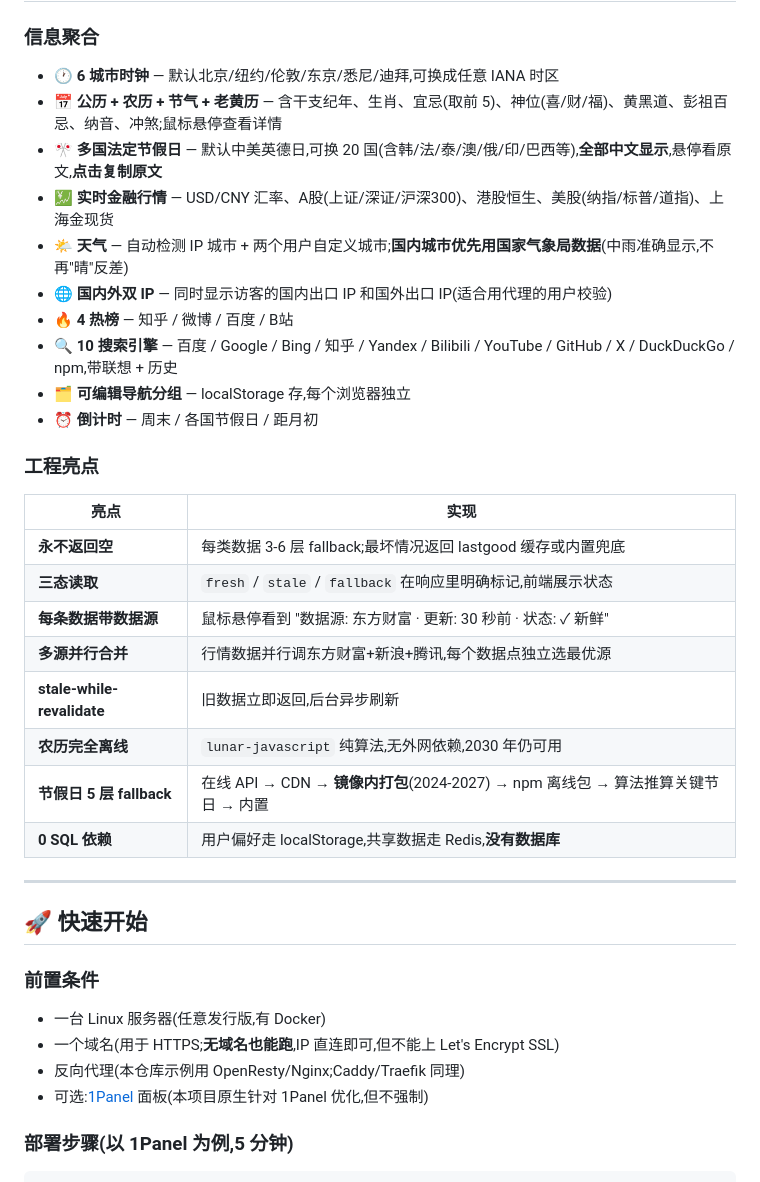
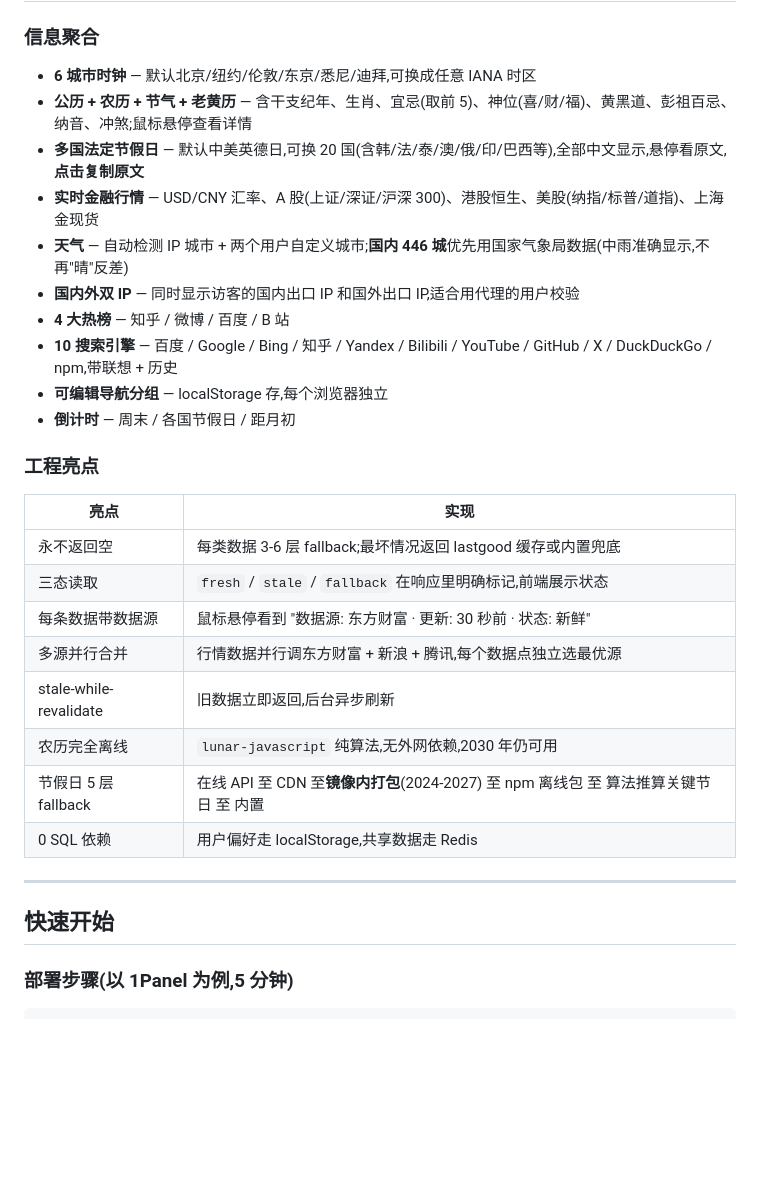
Before and after one commit to PazzIFirst/lite_nav, a Markdown page: README.md, the part around one of its changes. Drawn GitHub-style; blank space fills up the shorter version.

```diff
--- a/README.md
+++ b/README.md
@@ -18,39 +45,33 @@ A self-hostable lightweight navigation homepage tuned for users in mainland Chin
 
 ### 信息聚合
-- 🕐 **6 城市时钟** — 默认北京/纽约/伦敦/东京/悉尼/迪拜,可换成任意 IANA 时区
-- 📅 **公历 + 农历 + 节气 + 老黄历** — 含干支纪年、生肖、宜忌(取前 5)、神位(喜/财/福)、黄黑道、彭祖百忌、纳音、冲煞;鼠标悬停查看详情
-- 🎌 **多国法定节假日** — 默认中美英德日,可换 20 国(含韩/法/泰/澳/俄/印/巴西等),**全部中文显示**,悬停看原文,**点击复制原文**
-- 💹 **实时金融行情** — USD/CNY 汇率、A股(上证/深证/沪深300)、港股恒生、美股(纳指/标普/道指)、上海金现货
-- 🌤 **天气** — 自动检测 IP 城市 + 两个用户自定义城市;**国内城市优先用国家气象局数据**(中雨准确显示,不再"晴"反差)
-- 🌐 **国内外双 IP** — 同时显示访客的国内出口 IP 和国外出口 IP(适合用代理的用户校验)
-- 🔥 **4 热榜** — 知乎 / 微博 / 百度 / B站
-- 🔍 **10 搜索引擎** — 百度 / Google / Bing / 知乎 / Yandex / Bilibili / YouTube / GitHub / X / DuckDuckGo / npm,带联想 + 历史
-- 🗂 **可编辑导航分组** — localStorage 存,每个浏览器独立
-- ⏰ **倒计时** — 周末 / 各国节假日 / 距月初
+
+- **6 城市时钟** — 默认北京/纽约/伦敦/东京/悉尼/迪拜,可换成任意 IANA 时区
+- **公历 + 农历 + 节气 + 老黄历** — 含干支纪年、生肖、宜忌(取前 5)、神位(喜/财/福)、黄黑道、彭祖百忌、纳音、冲煞;鼠标悬停查看详情
+- **多国法定节假日** — 默认中美英德日,可换 20 国(含韩/法/泰/澳/俄/印/巴西等),全部中文显示,悬停看原文,**点击复制原文**
+- **实时金融行情** — USD/CNY 汇率、A 股(上证/深证/沪深 300)、港股恒生、美股(纳指/标普/道指)、上海金现货
+- **天气** — 自动检测 IP 城市 + 两个用户自定义城市;**国内 446 城**优先用国家气象局数据(中雨准确显示,不再"晴"反差)
+- **国内外双 IP** — 同时显示访客的国内出口 IP 和国外出口 IP,适合用代理的用户校验
+- **4 大热榜** — 知乎 / 微博 / 百度 / B 站
+- **10 搜索引擎** — 百度 / Google / Bing / 知乎 / Yandex / Bilibili / YouTube / GitHub / X / DuckDuckGo / npm,带联想 + 历史
+- **可编辑导航分组** — localStorage 存,每个浏览器独立
+- **倒计时** — 周末 / 各国节假日 / 距月初
 
 ### 工程亮点
 
 | 亮点 | 实现 |
 |---|---|
-| **永不返回空** | 每类数据 3-6 层 fallback;最坏情况返回 lastgood 缓存或内置兜底 |
-| **三态读取** | `fresh` / `stale` / `fallback` 在响应里明确标记,前端展示状态 |
-| **每条数据带数据源** | 鼠标悬停看到 "数据源: 东方财富 · 更新: 30 秒前 · 状态: ✓ 新鲜" |
-| **多源并行合并** | 行情数据并行调东方财富+新浪+腾讯,每个数据点独立选最优源 |
-| **stale-while-revalidate** | 旧数据立即返回,后台异步刷新 |
-| **农历完全离线** | `lunar-javascript` 纯算法,无外网依赖,2030 年仍可用 |
-| **节假日 5 层 fallback** | 在线 API → CDN → **镜像内打包**(2024-2027) → npm 离线包 → 算法推算关键节日 → 内置 |
-| **0 SQL 依赖** | 用户偏好走 localStorage,共享数据走 Redis,**没有数据库** |
+| 永不返回空 | 每类数据 3-6 层 fallback;最坏情况返回 lastgood 缓存或内置兜底 |
+| 三态读取 | `fresh` / `stale` / `fallback` 在响应里明确标记,前端展示状态 |
+| 每条数据带数据源 | 鼠标悬停看到 "数据源: 东方财富 · 更新: 30 秒前 · 状态: 新鲜" |
+| 多源并行合并 | 行情数据并行调东方财富 + 新浪 + 腾讯,每个数据点独立选最优源 |
+| stale-while-revalidate | 旧数据立即返回,后台异步刷新 |
+| 农历完全离线 | `lunar-javascript` 纯算法,无外网依赖,2030 年仍可用 |
+| 节假日 5 层 fallback | 在线 API 至 CDN 至**镜像内打包**(2024-2027) 至 npm 离线包 至 算法推算关键节日 至 内置 |
+| 0 SQL 依赖 | 用户偏好走 localStorage,共享数据走 Redis |
 
 ---
 
-## 🚀 快速开始
-
-### 前置条件
-
-- 一台 Linux 服务器(任意发行版,有 Docker)
-- 一个域名(用于 HTTPS;**无域名也能跑**,IP 直连即可,但不能上 Let's Encrypt SSL)
-- 反向代理(本仓库示例用 OpenResty/Nginx;Caddy/Traefik 同理)
-- 可选:[1Panel](https://1panel.cn) 面板(本项目原生针对 1Panel 优化,但不强制)
+## 快速开始
 
 ### 部署步骤(以 1Panel 为例,5 分钟)
 
```
Also changed, not shown: other parts of README.md (+118 -69 lines), docs/screenshot.png (added).
